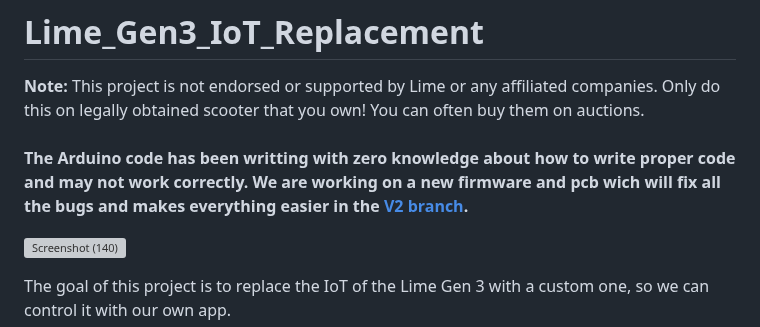
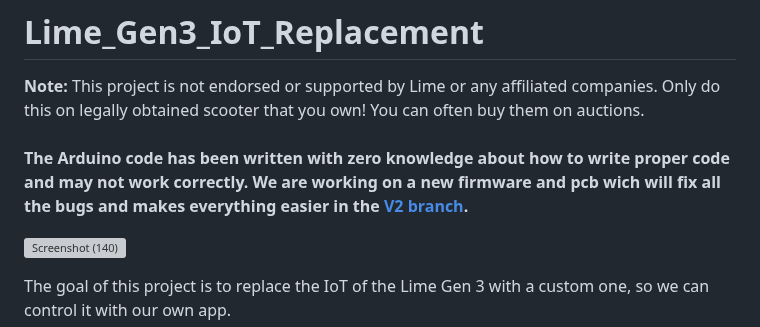
Before and after one commit to A-Emile/Lime_Gen3_IoT_Replacement, a Markdown page: README.md, the part around the change. Rendered like a GitHub page; grey boxes are pictures that could not be loaded.

```diff
--- a/README.md
+++ b/README.md
@@ -1,6 +1,6 @@
 # Lime_Gen3_IoT_Replacement
 <b>Note:</b> This project is not endorsed or supported by Lime or any affiliated companies. Only do this on legally obtained scooter that you own! You can often buy them on auctions.<br><br>
-**The Arduino code has been writting with zero knowledge about how to write proper code and may not work correctly. We are working on a new firmware and pcb wich will fix all the bugs and makes everything easier in the [V2 branch](https://github.com/A-Emile/Lime_Gen3_IoT_Replacement/tree/v2).**
+**The Arduino code has been written with zero knowledge about how to write proper code and may not work correctly. We are working on a new firmware and pcb wich will fix all the bugs and makes everything easier in the [V2 branch](https://github.com/A-Emile/Lime_Gen3_IoT_Replacement/tree/v2).**
 
 ![Screenshot (140)](https://github.com/user-attachments/assets/ad886ee4-42da-4212-b8cb-925b170bc87c)
 
```
